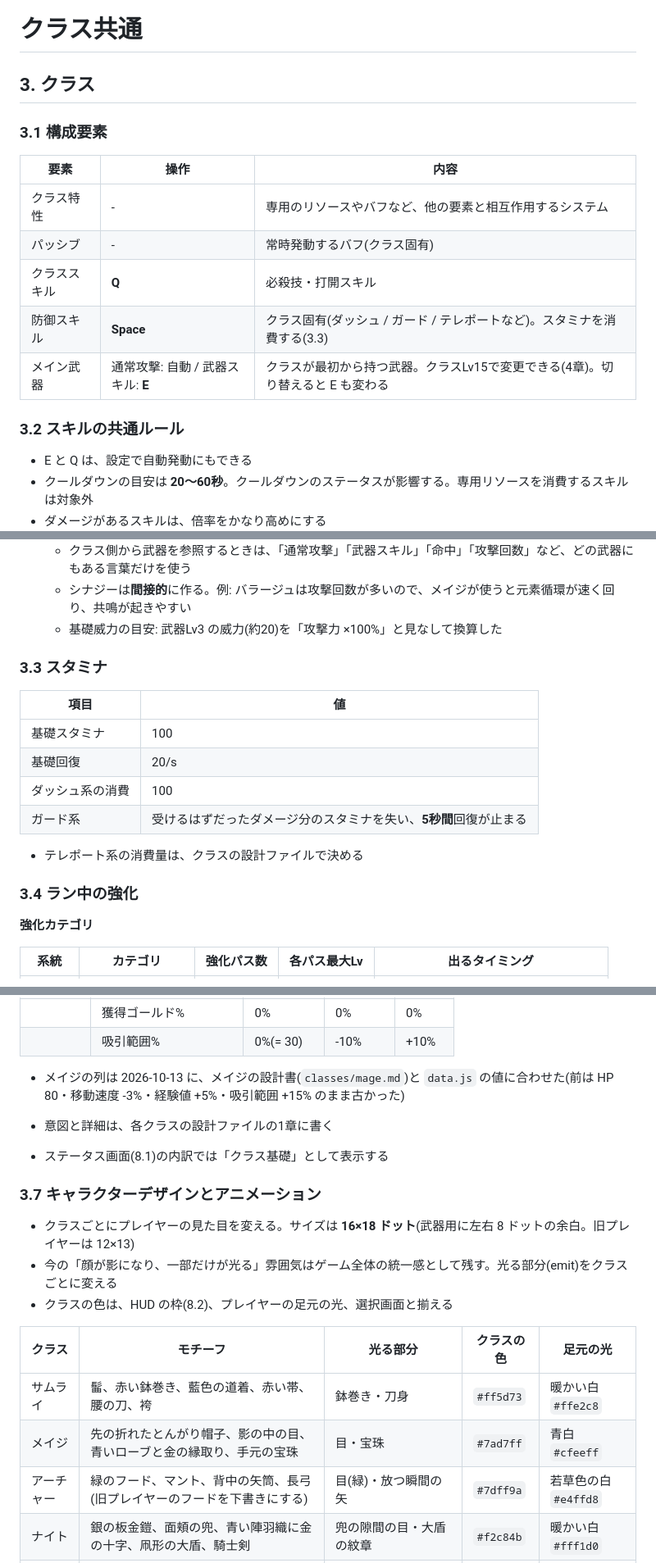
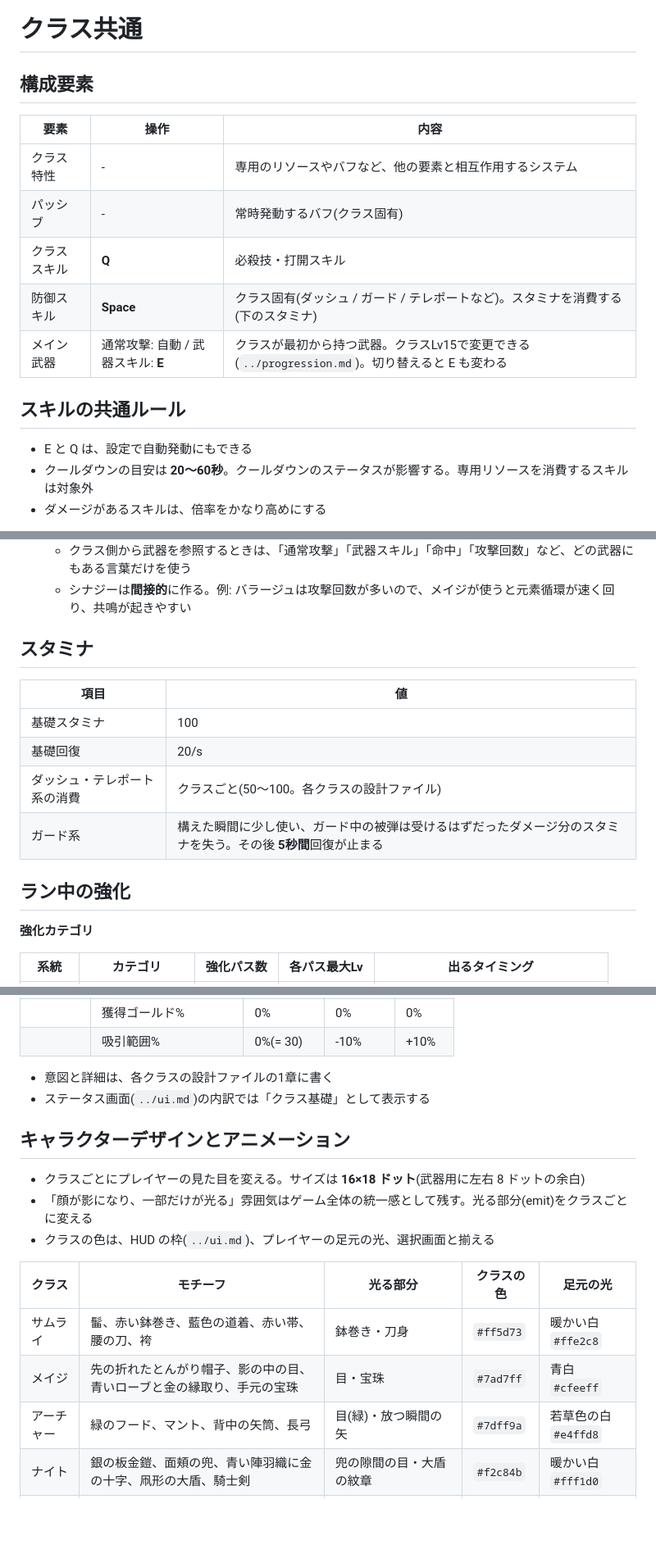
Before and after one commit to Black2856/pixel_survivors_opus5.5test, a Markdown page: claudedocs/classes/README.md, 3 parts joined by grey strips. Shown at 82% size. Rendered like a GitHub page; blank space fills up the shorter version.

```diff
--- a/claudedocs/classes/README.md
+++ b/claudedocs/classes/README.md
@@ -1,18 +1,16 @@
 # クラス共通
 
-## 3. クラス
-
-### 3.1 構成要素
+## 構成要素
 
 | 要素 | 操作 | 内容 |
 |---|---|---|
 | クラス特性 | - | 専用のリソースやバフなど、他の要素と相互作用するシステム |
 | パッシブ | - | 常時発動するバフ(クラス固有) |
 | クラススキル | **Q** | 必殺技・打開スキル |
-| 防御スキル | **Space** | クラス固有(ダッシュ / ガード / テレポートなど)。スタミナを消費する(3.3) |
-| メイン武器 | 通常攻撃: 自動 / 武器スキル: **E** | クラスが最初から持つ武器。クラスLv15で変更できる(4章)。切り替えると E も変わる |
+| 防御スキル | **Space** | クラス固有(ダッシュ / ガード / テレポートなど)。スタミナを消費する(下のスタミナ) |
+| メイン武器 | 通常攻撃: 自動 / 武器スキル: **E** | クラスが最初から持つ武器。クラスLv15で変更できる(`../progression.md`)。切り替えると E も変わる |
 
-### 3.2 スキルの共通ルール
+## スキルの共通ルール
 
 - E と Q は、設定で自動発動にもできる
 - クールダウンの目安は **20〜60秒**。クールダウンのステータスが影響する。専用リソースを消費するスキルは対象外
@@ -48,20 +47,17 @@
   - 武器側(通常攻撃・E・E の強化と特殊強化・進化)は、特定クラスの仕組み(剣気・共鳴・居合など)を**直接参照しない**。他のクラスが持ったときに死に効果になるため
   - クラス側から武器を参照するときは、「通常攻撃」「武器スキル」「命中」「攻撃回数」など、どの武器にもある言葉だけを使う
   - シナジーは**間接的**に作る。例: バラージュは攻撃回数が多いので、メイジが使うと元素循環が速く回り、共鳴が起きやすい
-  - 基礎威力の目安: 武器Lv3 の威力(約20)を「攻撃力 ×100%」と見なして換算した
 
-### 3.3 スタミナ
+## スタミナ
 
 | 項目 | 値 |
 |---|---|
 | 基礎スタミナ | 100 |
 | 基礎回復 | 20/s |
-| ダッシュ系の消費 | 100 |
-| ガード系 | 受けるはずだったダメージ分のスタミナを失い、**5秒間**回復が止まる |
+| ダッシュ・テレポート系の消費 | クラスごと(50〜100。各クラスの設計ファイル) |
+| ガード系 | 構えた瞬間に少し使い、ガード中の被弾は受けるはずだったダメージ分のスタミナを失う。その後 **5秒間**回復が止まる |
 
-- テレポート系の消費量は、クラスの設計ファイルで決める
-
-### 3.4 ラン中の強化
+## ラン中の強化
 
 **強化カテゴリ**
 
@@ -148,22 +141,20 @@
 | | 獲得ゴールド% | 0% | 0% | 0% |
 | | 吸引範囲% | 0%(= 30) | -10% | +10% |
 
-- メイジの列は 2026-10-13 に、メイジの設計書(`classes/mage.md`)と `data.js` の値に合わせた(前は HP 80・移動速度 -3%・経験値 +5%・吸引範囲 +15% のまま古かった)
+- 意図と詳細は、各クラスの設計ファイルの1章に書く
+- ステータス画面(`../ui.md`)の内訳では「クラス基礎」として表示する
 
-- 意図と詳細は、各クラスの設計ファイルの1章に書く
-- ステータス画面(8.1)の内訳では「クラス基礎」として表示する
+## キャラクターデザインとアニメーション
 
-### 3.7 キャラクターデザインとアニメーション
-
-- クラスごとにプレイヤーの見た目を変える。サイズは **16×18 ドット**(武器用に左右 8 ドットの余白。旧プレイヤーは 12×13)
-- 今の「顔が影になり、一部だけが光る」雰囲気はゲーム全体の統一感として残す。光る部分(emit)をクラスごとに変える
-- クラスの色は、HUD の枠(8.2)、プレイヤーの足元の光、選択画面と揃える
+- クラスごとにプレイヤーの見た目を変える。サイズは **16×18 ドット**(武器用に左右 8 ドットの余白)
+- 「顔が影になり、一部だけが光る」雰囲気はゲーム全体の統一感として残す。光る部分(emit)をクラスごとに変える
+- クラスの色は、HUD の枠(`../ui.md`)、プレイヤーの足元の光、選択画面と揃える
 
 | クラス | モチーフ | 光る部分 | クラスの色 | 足元の光 |
 |---|---|---|---|---|
 | サムライ | 髷、赤い鉢巻き、藍色の道着、赤い帯、腰の刀、袴 | 鉢巻き・刀身 | `#ff5d73` | 暖かい白 `#ffe2c8` |
 | メイジ | 先の折れたとんがり帽子、影の中の目、青いローブと金の縁取り、手元の宝珠 | 目・宝珠 | `#7ad7ff` | 青白 `#cfeeff` |
-| アーチャー | 緑のフード、マント、背中の矢筒、長弓(旧プレイヤーのフードを下書きにする) | 目(緑)・放つ瞬間の矢 | `#7dff9a` | 若草色の白 `#e4ffd8` |
+| アーチャー | 緑のフード、マント、背中の矢筒、長弓 | 目(緑)・放つ瞬間の矢 | `#7dff9a` | 若草色の白 `#e4ffd8` |
 | ナイト | 銀の板金鎧、面頬の兜、青い陣羽織に金の十字、凧形の大盾、騎士剣 | 兜の隙間の目・大盾の紋章 | `#f2c84b` | 暖かい白 `#fff1d0` |
 | パイロマンサー | 深紅のフードとローブ、焦げ茶の帯、燃えさしのような裾、先端に炎を宿した黒い杖 | 目・杖先の炎・裾の火の粉 | `#ff6a2a` | 赤橙 `#ff8a3d` |
 | クライオマンサー | 氷の結晶の冠を付けた白いフード、淡い青のローブ、霜の付いた裾、先端に氷晶を浮かべた銀の杖 | 目・冠の結晶・杖先の氷晶 | `#a8e8ff` | 青白 `#e0f8ff` |
```
Also changed, not shown: other parts of claudedocs/classes/README.md (+29 -52 lines), claudedocs/archive/design-history.md (+20 -0 lines).
